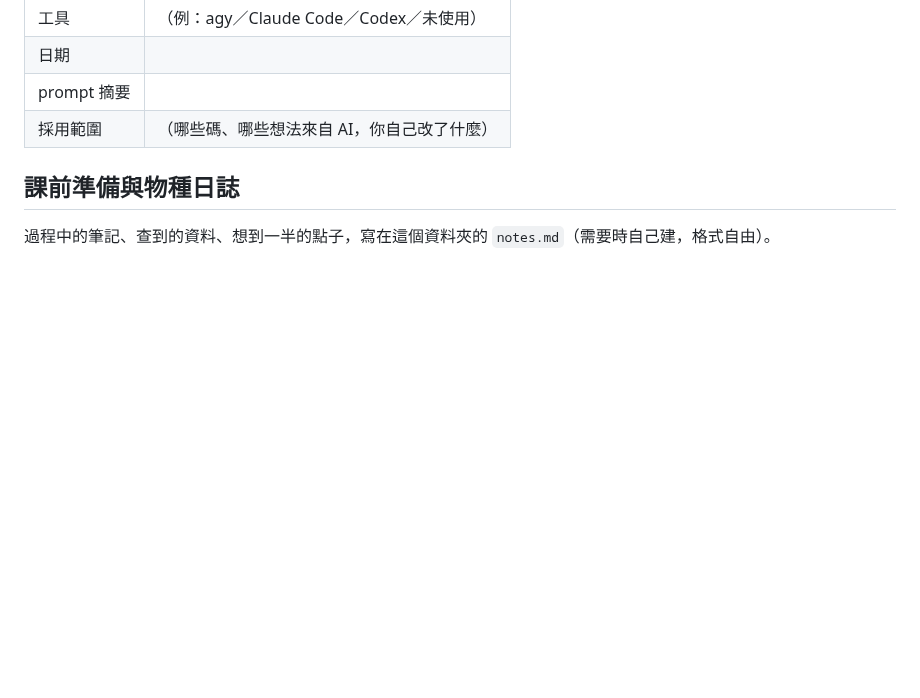
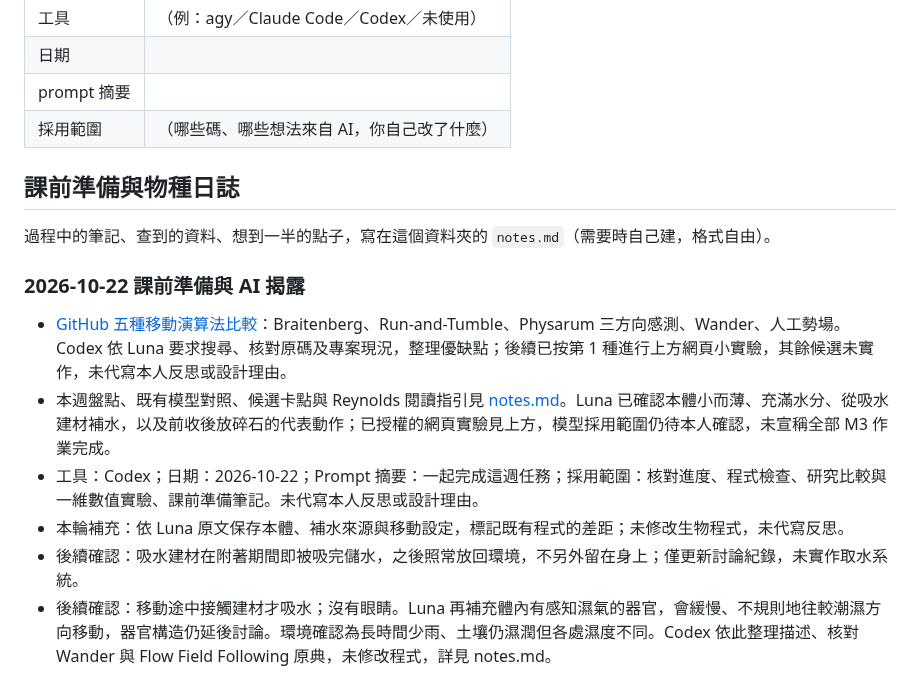
Before and after one commit to lunaa0119/repo, a Markdown page: m3-creature/README.md, the part around one of its changes. Drawn GitHub-style; blank space fills up the shorter version.

```diff
--- a/m3-creature/README.md
+++ b/m3-creature/README.md
@@ -31,3 +72,12 @@
 ## 課前準備與物種日誌
 
 過程中的筆記、查到的資料、想到一半的點子，寫在這個資料夾的 `notes.md`（需要時自己建，格式自由）。
+
+### 2026-10-22 課前準備與 AI 揭露
+
+- [GitHub 五種移動演算法比較](algorithm-comparison.md)：Braitenberg、Run-and-Tumble、Physarum 三方向感測、Wander、人工勢場。Codex 依 Luna 要求搜尋、核對原碼及專案現況，整理優缺點；後續已按第 1 種進行上方網頁小實驗，其餘候選未實作，未代寫本人反思或設計理由。
+- 本週盤點、既有模型對照、候選卡點與 Reynolds 閱讀指引見 [notes.md](notes.md)。Luna 已確認本體小而薄、充滿水分、從吸水建材補水，以及前收後放碎石的代表動作；已授權的網頁實驗見上方，模型採用範圍仍待本人確認，未宣稱全部 M3 作業完成。
+- 工具：Codex；日期：2026-10-22；Prompt 摘要：一起完成這週任務；採用範圍：核對進度、程式檢查、研究比較與一維數值實驗、課前準備筆記。未代寫本人反思或設計理由。
+- 本輪補充：依 Luna 原文保存本體、補水來源與移動設定，標記既有程式的差距；未修改生物程式，未代寫反思。
+- 後續確認：吸水建材在附著期間即被吸完儲水，之後照常放回環境，不另外留在身上；僅更新討論紀錄，未實作取水系統。
+- 後續確認：移動途中接觸建材才吸水；沒有眼睛。Luna 再補充體內有感知濕氣的器官，會緩慢、不規則地往較潮濕方向移動，器官構造仍延後討論。環境確認為長時間少雨、土壤仍濕潤但各處濕度不同。Codex 依此整理描述、核對 Wander 與 Flow Field Following 原典，未修改程式，詳見 notes.md。
```
Also changed, not shown: other parts of m3-creature/README.md (+41 -0 lines), m1-world/notes.md (+8 -0 lines), m3-creature/algorithm-comparison.md (added, +79 -0 lines), m3-creature/debug-note.md (added, +26 -0 lines), m3-creature/notes.md (added, +143 -0 lines), m3-creature/preview.png (added), 5 other files.
